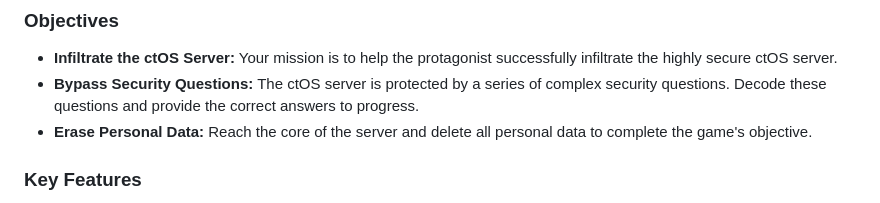
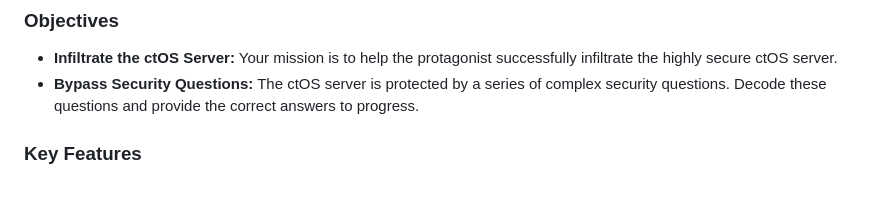
Before and after one commit to rayyjeb/Decrypt-Game-Official, a Markdown page: README.md, the part around the change. Rendered like a GitHub page.

```diff
--- a/README.md
+++ b/README.md
@@ -23,7 +23,6 @@ Interaction: Use the mouse to interact with objects and answer security question
 
 - **Infiltrate the ctOS Server:** Your mission is to help the protagonist successfully infiltrate the highly secure ctOS server.
 - **Bypass Security Questions:** The ctOS server is protected by a series of complex security questions. Decode these questions and provide the correct answers to progress.
-- **Erase Personal Data:** Reach the core of the server and delete all personal data to complete the game's objective.
 
 ### Key Features
 
```
